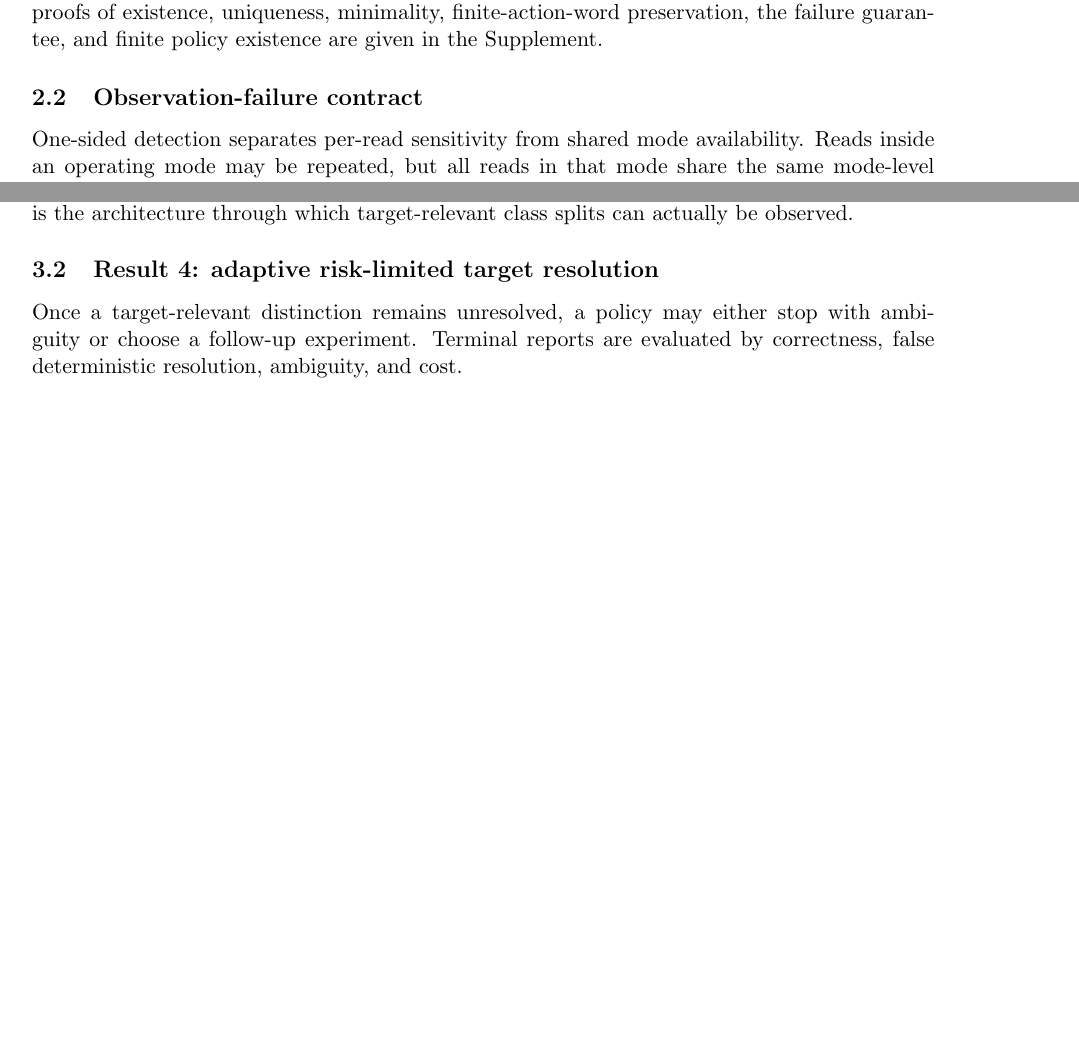
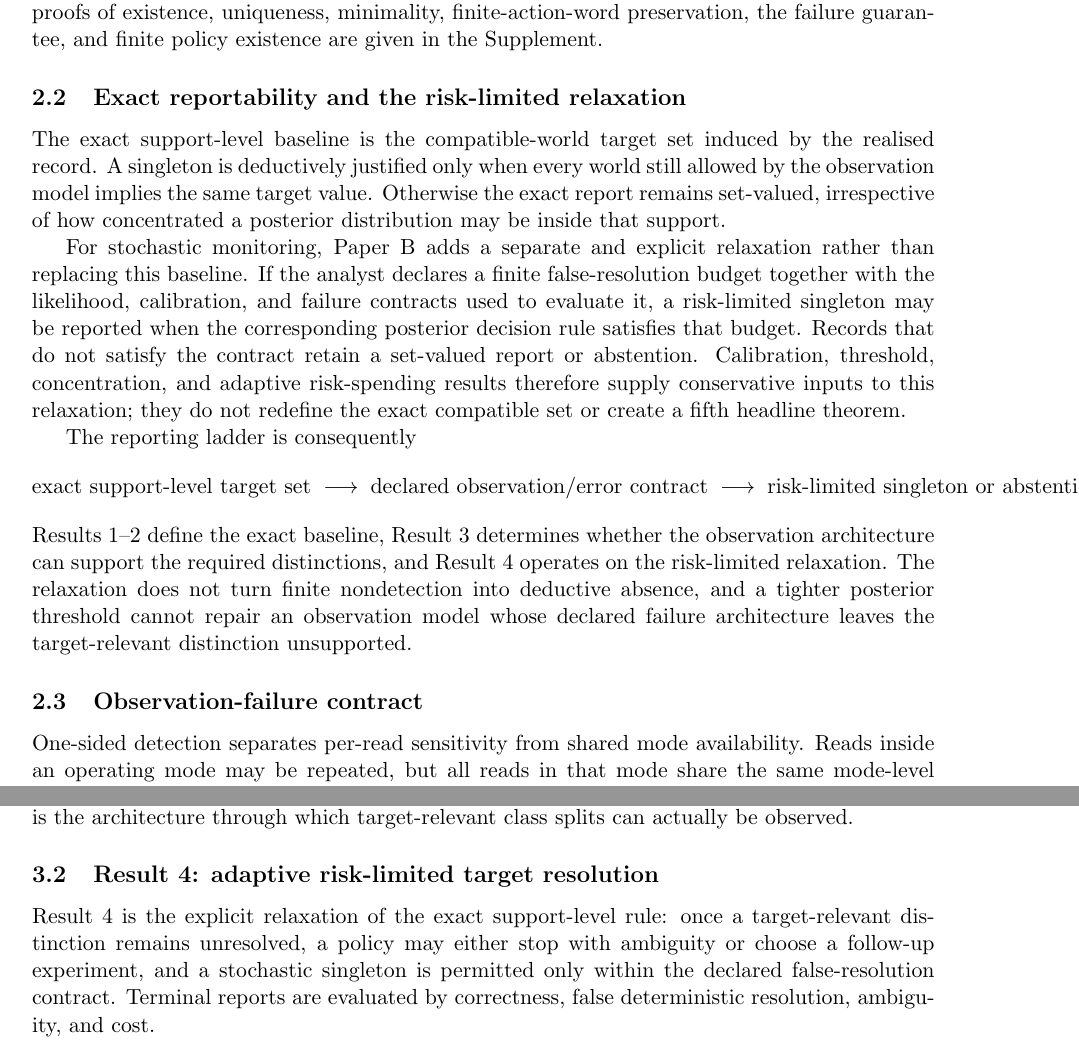
Before and after one commit to zuizui0223/ced, a LaTeX paper (manuscript/paper_b_main.tex): two parts of pages 3 and 5 of 7, joined at a grey line, cut so that both start at the same text, the shorter picture padded with empty space. Compiled offline with pdfLaTeX.

Commit message:
Restore the exact-to-risk relaxation layer in Paper B
* Pin the exact-to-risk relaxation layer

* Restore the exact-to-risk relaxation layer

* Match the relaxation contract wording

```diff
--- a/manuscript/paper_b_main.tex
+++ b/manuscript/paper_b_main.tex
@@ -48,6 +48,21 @@ Bayesian experimental design can optimize arbitrary expected utilities or losses
 A finite ecological evidence problem contains a latent-world set $W$, experiment family $\mathcal{D}$, observation contract, failure-factor architecture, action grammar, experiment costs, and target map $T:W\to Y$. For deterministic designs, complete experiment records partition $W$. For stochastic designs, the logical compatible set for realized record $x$ consists of worlds assigning positive likelihood to $x$; posterior probabilities are then used only by the separate risk-limited singleton-reporting rule.
 
 A target-safe quotient begins from the distinctions supplied by the current record and repeatedly refines worlds when their target values differ or when a declared action sends them to different current blocks. Because the world set is finite, refinement reaches a fixed point. Full proofs of existence, uniqueness, minimality, finite-action-word preservation, the failure guarantee, and finite policy existence are given in the Supplement.
+
+\subsection{Exact reportability and the risk-limited relaxation}
+The exact support-level baseline is the compatible-world target set induced by the realised record. A singleton is deductively justified only when every world still allowed by the observation model implies the same target value. Otherwise the exact report remains set-valued, irrespective of how concentrated a posterior distribution may be inside that support.
+
+For stochastic monitoring, Paper B adds a separate and explicit relaxation rather than replacing this baseline. If the analyst declares a finite false-resolution budget together with the likelihood, calibration, and failure contracts used to evaluate it, a risk-limited singleton may be reported when the corresponding posterior decision rule satisfies that budget. Records that do not satisfy the contract retain a set-valued report or abstention. Calibration, threshold, concentration, and adaptive risk-spending results therefore supply conservative inputs to this relaxation; they do not redefine the exact compatible set or create a fifth headline theorem.
+
+The reporting ladder is consequently
+\[
+\text{exact support-level target set}
+\;\longrightarrow\;
+\text{declared observation/error contract}
+\;\longrightarrow\;
+\text{risk-limited singleton or abstention}.
+\]
+Results 1--2 define the exact baseline, Result 3 determines whether the observation architecture can support the required distinctions, and Result 4 operates on the risk-limited relaxation. The relaxation does not turn finite nondetection into deductive absence, and a tighter posterior threshold cannot repair an observation model whose declared failure architecture leaves the target-relevant distinction unsupported.
 
 \subsection{Observation-failure contract}
 One-sided detection separates per-read sensitivity from shared mode availability. Reads inside an operating mode may be repeated, but all reads in that mode share the same mode-level failure. When each of $m$ independent modes is operational with probability at least $a$, the analysis evaluates guarantees uniformly over the declared lower-bound contract rather than treating $a$ as an exact realized availability. Exact overlapping-factor models are evaluated separately when exact factor failure probabilities are declared.
@@ -110,7 +125,7 @@ using within-mode repetition alone. For positive sensitivity, the guaranteed low
 Thus repeated reads inside one shared weather, access, sensor, observer, or laboratory domain are not evidentially equivalent to independent failure opportunities. The relevant resource is the architecture through which target-relevant class splits can actually be observed.
 
 \subsection{Result 4: adaptive risk-limited target resolution}
-Once a target-relevant distinction remains unresolved, a policy may either stop with ambiguity or choose a follow-up experiment. Terminal reports are evaluated by correctness, false deterministic resolution, ambiguity, and cost.
+Result 4 is the explicit relaxation of the exact support-level rule: once a target-relevant distinction remains unresolved, a policy may either stop with ambiguity or choose a follow-up experiment, and a stochastic singleton is permitted only within the declared false-resolution contract. Terminal reports are evaluated by correctness, false deterministic resolution, ambiguity, and cost.
 
 \begin{theorem}[Finite risk-limited adaptive design]
 For a finite policy family and declared bounds on false resolution, ambiguity, and expected cost, all policies can be evaluated exactly. A least-cost feasible policy exists whenever the feasible set is nonempty; unsupported terminal records retain a set-valued report rather than forcing resolution.
```
Also changed, not shown: 1 other file.
